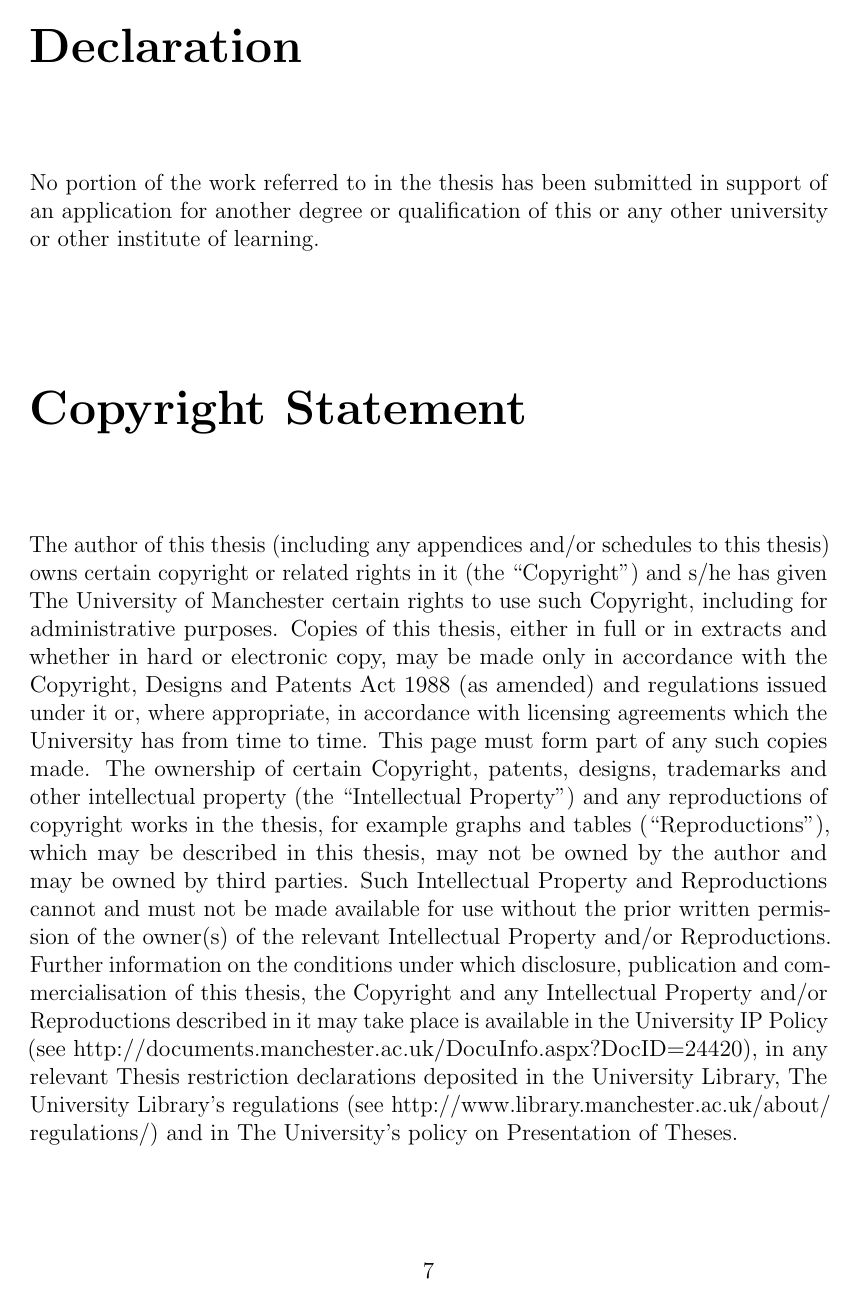
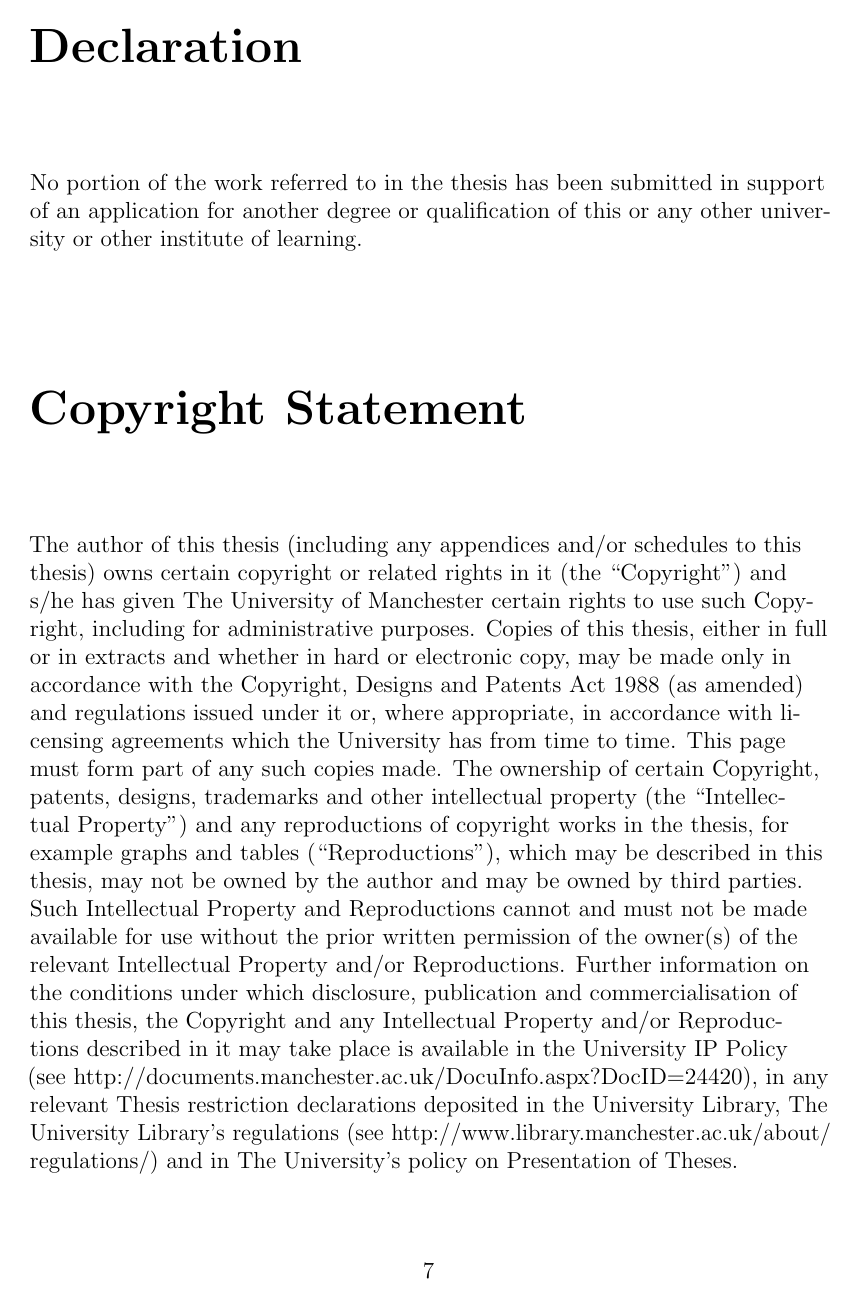
Before and after one commit to benjaminesse/ThesisTemplate, a LaTeX thesis (main.tex): page 7 of 12. Compiled offline with pdfLaTeX.

Commit message:
Update main.tex

```diff
--- a/main.tex
+++ b/main.tex
@@ -18,7 +18,7 @@
 \usepackage{csquotes}                % Ensure quoted texts are typset right
 \usepackage{microtype}               % Helps text alignment
 \usepackage{setspace}                % Setting text line spacing
-% \usepackage[document]{ragged2e}      % Left align text
+\usepackage[document]{ragged2e}      % Left align text
 \usepackage{fancyhdr}                % Nice headers
 \usepackage{siunitx}                 % For units
 \usepackage{chemformula}             % For chemical formulae
```
